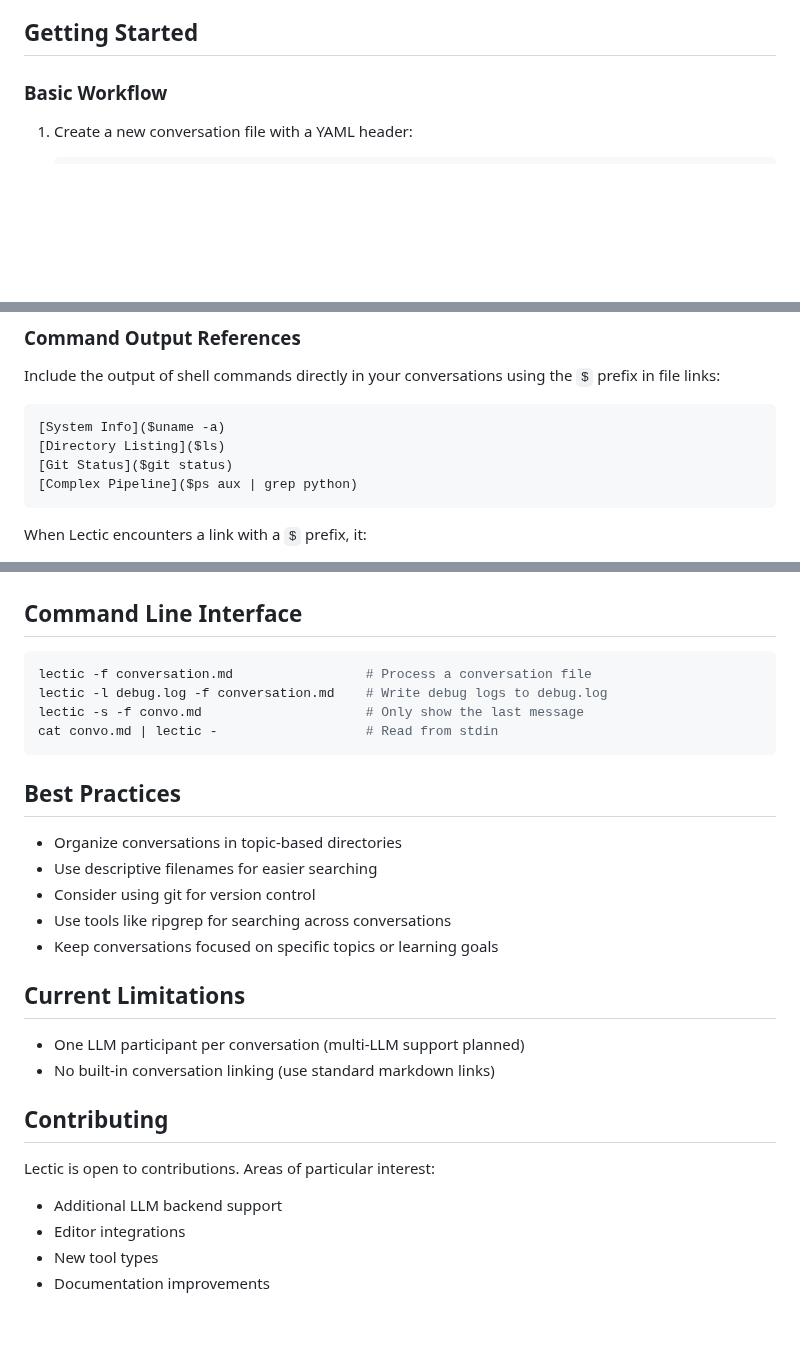
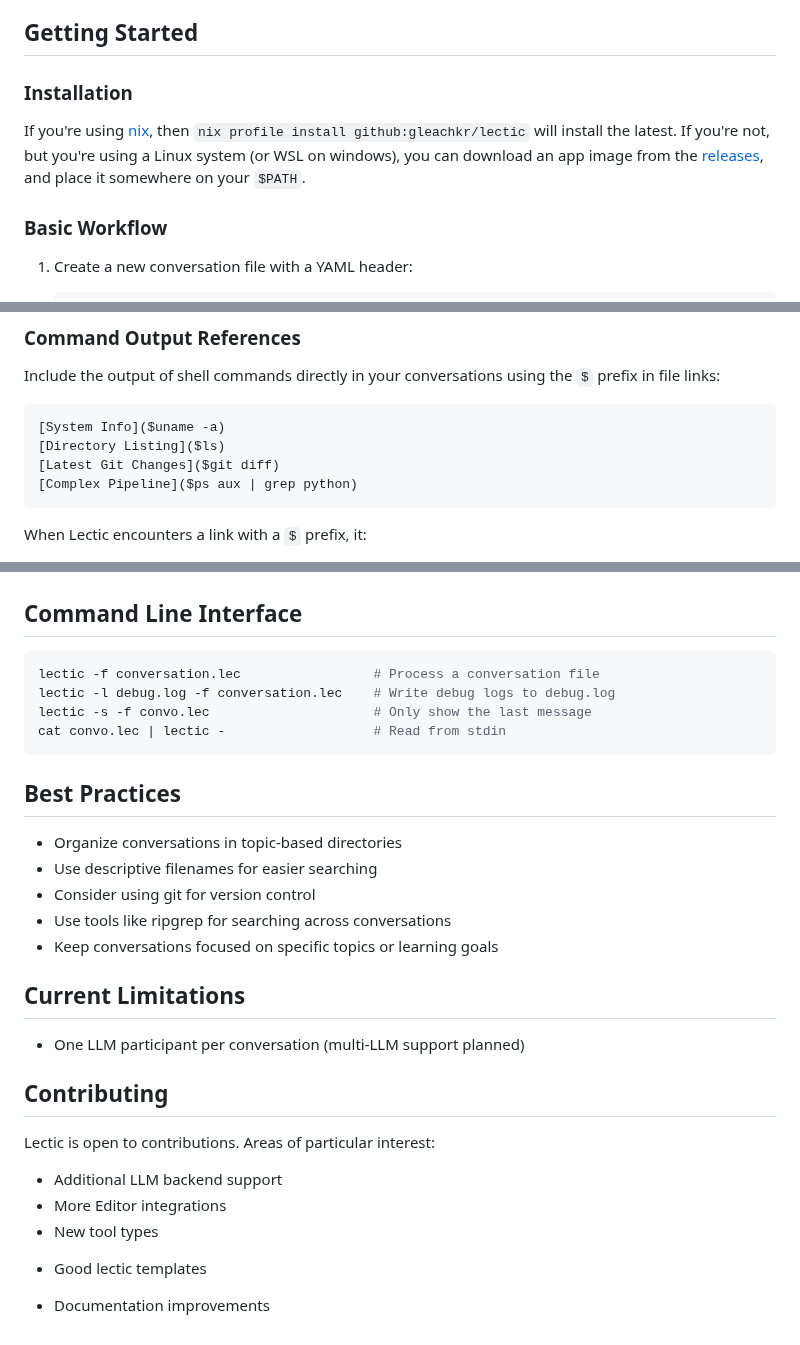
Before and after one commit to gleachkr/Lectic, a Markdown page: README.md, 3 parts joined by grey strips. Rendered like a GitHub page; blank space fills up the shorter version.

````diff
--- a/README.md
+++ b/README.md
@@ -7,6 +7,14 @@ Lectic emphasizes persistence and reflection, making it particularly valuable
 for research, learning, and knowledge management.
 
 ## Getting Started
+
+### Installation
+
+If you're using [nix](https://nixos.org), then `nix profile install github:gleachkr/lectic` will
+install the latest. If you're not, but you're using a Linux system (or WSL on
+windows), you can download an app image from the
+[releases](https://github.com/gleachkr/Lectic/releases), and place it somewhere
+on your `$PATH`.
 
 ### Basic Workflow
 
@@ -105,7 +108,7 @@ Include the output of shell commands directly in your conversations using the `$
 ```markdown
 [System Info]($uname -a)
 [Directory Listing]($ls)
-[Git Status]($git status)
+[Latest Git Changes]($git diff)
 [Complex Pipeline]($ps aux | grep python)
 ```
 
@@ -320,10 +362,10 @@ Notice how each ratio gets closer to the golden ratio!
 
 ## Command Line Interface
 ```bash
-lectic -f conversation.md                 # Process a conversation file
-lectic -l debug.log -f conversation.md    # Write debug logs to debug.log
-lectic -s -f convo.md                     # Only show the last message
-cat convo.md | lectic -                   # Read from stdin
+lectic -f conversation.lec                 # Process a conversation file
+lectic -l debug.log -f conversation.lec    # Write debug logs to debug.log
+lectic -s -f convo.lec                     # Only show the last message
+cat convo.lec | lectic -                   # Read from stdin
 ```
 
 ## Best Practices
@@ -337,12 +379,12 @@ cat convo.md | lectic -                   # Read from stdin
 ## Current Limitations
 
 - One LLM participant per conversation (multi-LLM support planned)
-- No built-in conversation linking (use standard markdown links)
 
 ## Contributing
 
 Lectic is open to contributions. Areas of particular interest:
 - Additional LLM backend support
-- Editor integrations
+- More Editor integrations
 - New tool types
+* Good lectic templates
 - Documentation improvements
````
Also changed, not shown: other parts of README.md (+46 -12 lines).
